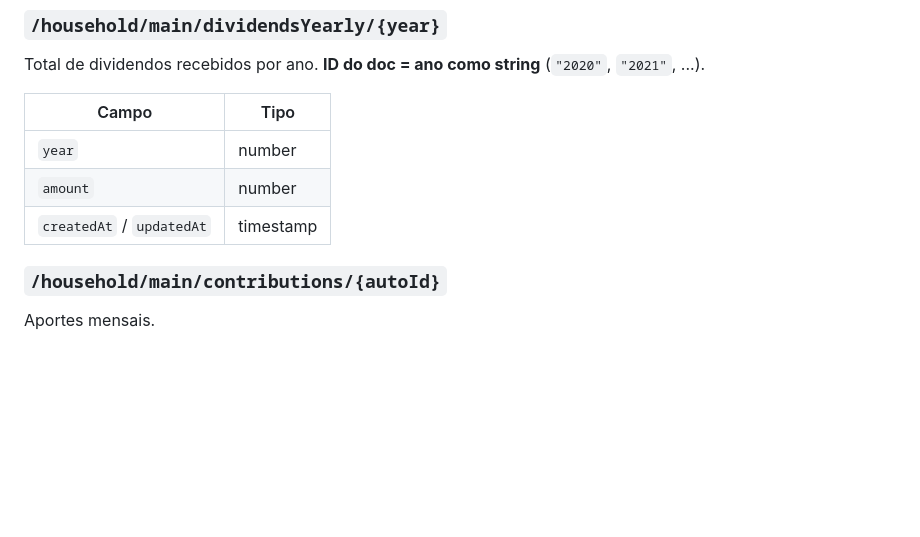
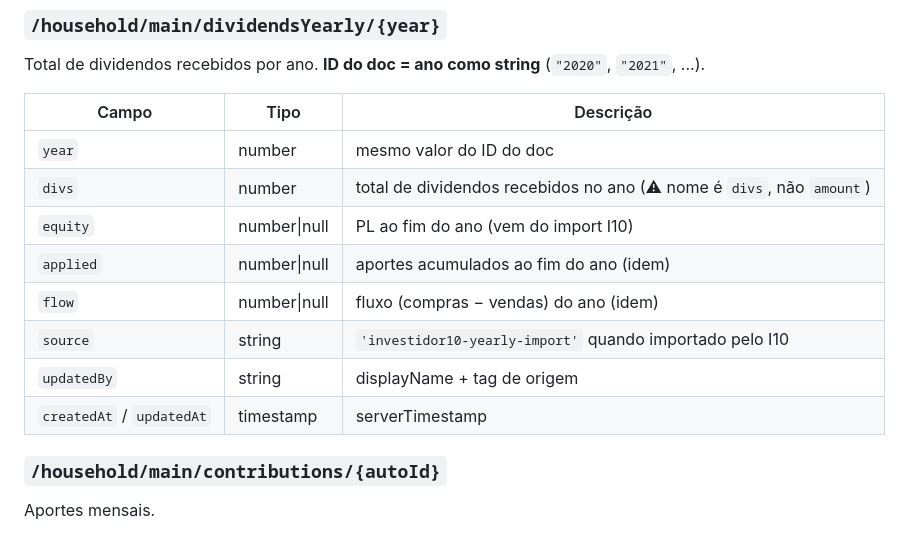
Before and after one commit to williamscchulz-was/vergara-schulz-wealthy-tracker, a Markdown page: docs/FIRESTORE-SCHEMA.md, the part around the change. GitHub-like rendering; blank space fills up the shorter version.

Commit message:
docs: dividendsYearly schema — correct field name `divs` (not `amount`)
While investigating a 'R$ 117k vs R$ 182k' all-time mismatch reported
by the user, found that the schema docs I'd written claimed the field
was `amount` — but the actual writer (importYearlyData) + reader
(state.yearly.reduce summing y.divs) both use `divs`. The code was
consistent with itself; my docs were wrong.

Also documented the other fields written by importYearlyData that
weren't in the schema before (equity, applied, flow, source, updatedBy).

This does NOT fix the user's R$ 65k discrepancy — that's a data issue
in Firestore (probably stale or partial import history), tracked
separately. Just keeping the doc honest about the field name so future
sessions don't propagate the lie further.

Co-Authored-By: Claude Opus 4.6 (1M context) <noreply@anthropic.com>

```diff
--- a/docs/FIRESTORE-SCHEMA.md
+++ b/docs/FIRESTORE-SCHEMA.md
@@ -28,11 +28,16 @@ Despesas do mês.
 Total de dividendos recebidos por ano. **ID do doc = ano como string**
 (`"2020"`, `"2021"`, ...).
 
-| Campo | Tipo |
-|---|---|
-| `year` | number |
-| `amount` | number |
-| `createdAt` / `updatedAt` | timestamp |
+| Campo | Tipo | Descrição |
+|---|---|---|
+| `year` | number | mesmo valor do ID do doc |
+| `divs` | number | total de dividendos recebidos no ano (⚠ nome é `divs`, não `amount`) |
+| `equity` | number\|null | PL ao fim do ano (vem do import I10) |
+| `applied` | number\|null | aportes acumulados ao fim do ano (idem) |
+| `flow` | number\|null | fluxo (compras − vendas) do ano (idem) |
+| `source` | string | `'investidor10-yearly-import'` quando importado pelo I10 |
+| `updatedBy` | string | displayName + tag de origem |
+| `createdAt` / `updatedAt` | timestamp | serverTimestamp |
 
 ### `/household/main/contributions/{autoId}`
 
```
Also changed, not shown: CLAUDE.md (+6 -2 lines).
